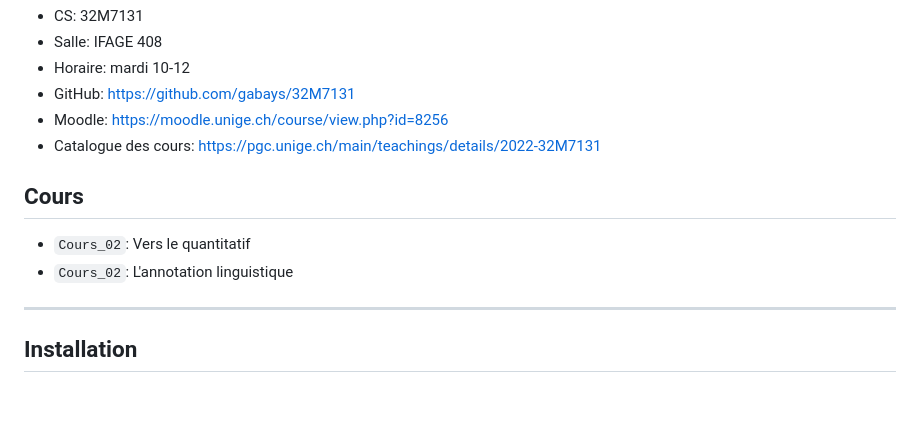
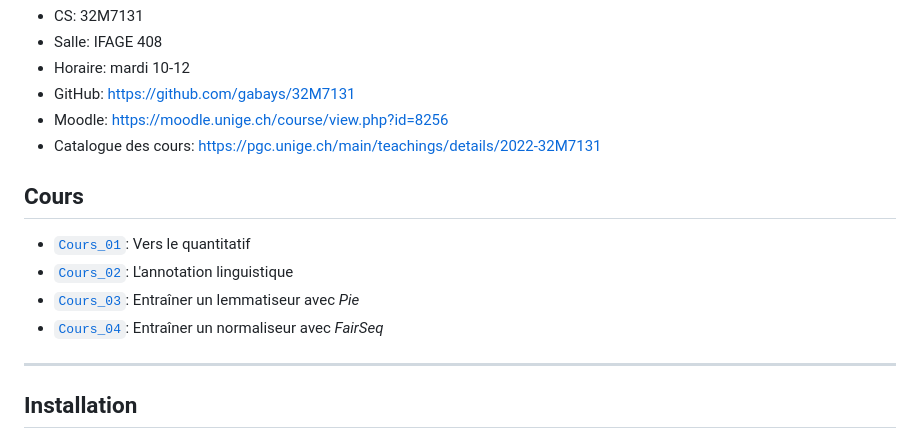
Before and after one commit to gabays/32M7131, a Markdown page: README.md, the part around the change. Rendered like a GitHub page; blank space fills up the shorter version.

```diff
--- a/README.md
+++ b/README.md
@@ -11,12 +11,12 @@
 * Moodle: https://moodle.unige.ch/course/view.php?id=8256
 * Catalogue des cours: https://pgc.unige.ch/main/teachings/details/2022-32M7131
 
-
 ## Cours
 
-* `Cours_02`: Vers le quantitatif
-* `Cours_02`: L'annotation linguistique
-
+* [`Cours_01`](https://github.com/gabays/32M7131/tree/Norm/Cours_01): Vers le quantitatif
+* [`Cours_02`](https://github.com/gabays/32M7131/tree/Norm/Cours_02): L'annotation linguistique
+* [`Cours_03`](https://github.com/gabays/32M7131/tree/Norm/Cours_03): Entraîner un lemmatiseur avec _Pie_
+* [`Cours_04`](https://github.com/gabays/32M7131/tree/Norm/Cours_04): Entraîner un normaliseur avec _FairSeq_
 
 ---
 ## Installation
```
